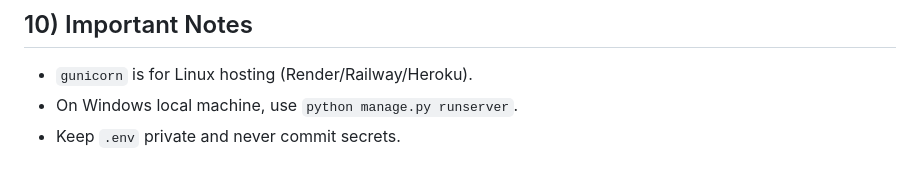
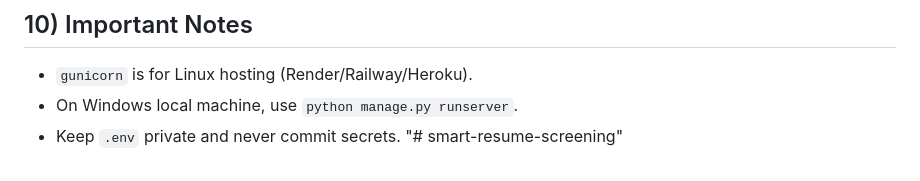
Before and after one commit to DarshanNaina/ai-smart-resume-screening, a Markdown page: README.md, the part around the change. Rendered like a GitHub page.

```diff
--- a/README.md
+++ b/README.md
@@ -133,3 +133,4 @@ Use same environment values and commands:
 - `gunicorn` is for Linux hosting (Render/Railway/Heroku).
 - On Windows local machine, use `python manage.py runserver`.
 - Keep `.env` private and never commit secrets.
+"# smart-resume-screening"
```
